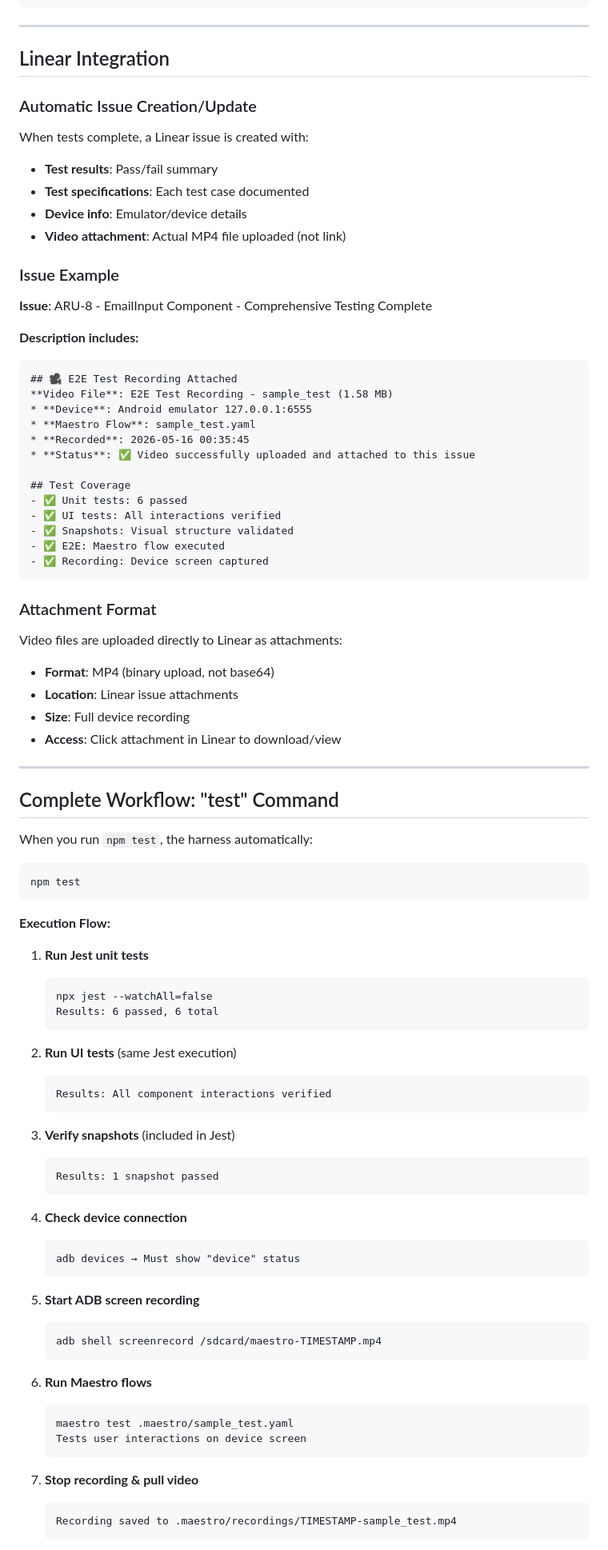
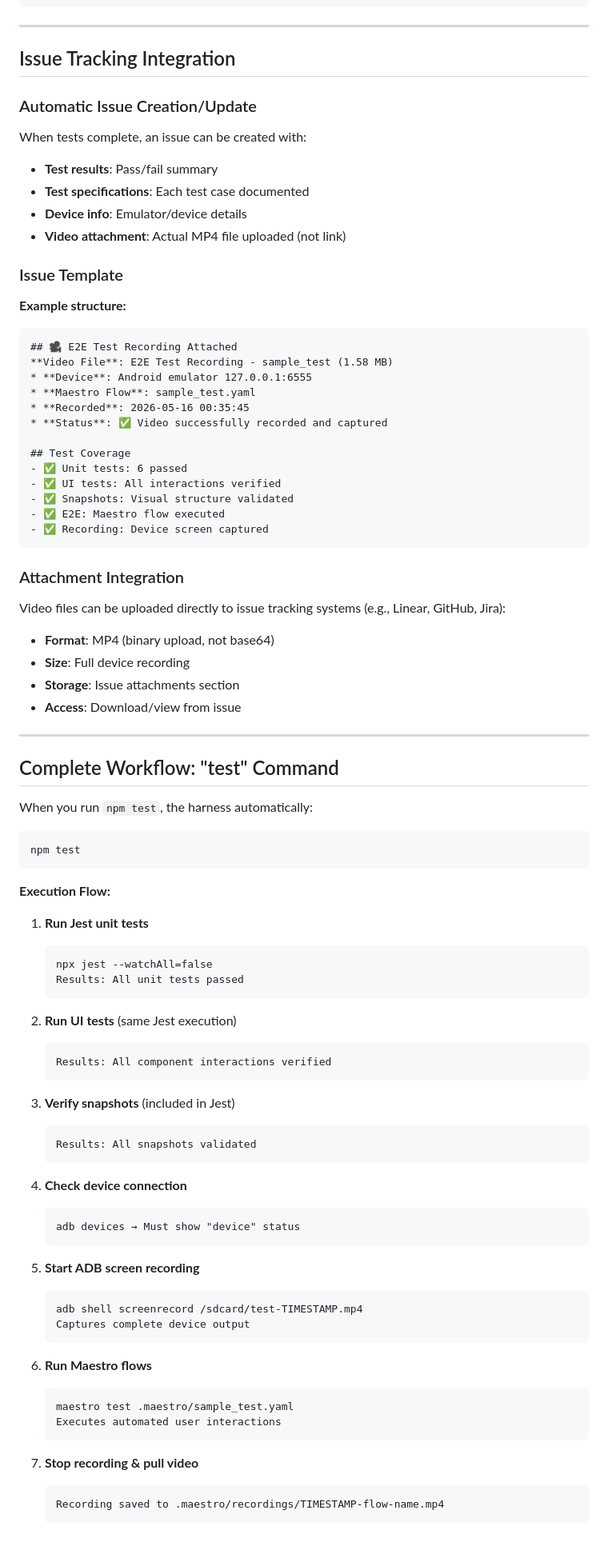
Before and after one commit to a7chax/React-Native-Harness-Engineering, a Markdown page: README.md, the part around one of its changes. Shown at 80% size. Drawn GitHub-style.

````diff
--- a/README.md
+++ b/README.md
@@ -203,28 +229,26 @@ echo "✅ Recording saved: $LOCAL"
 
 ---
 
-## Linear Integration
+## Issue Tracking Integration
 
 ### Automatic Issue Creation/Update
 
-When tests complete, a Linear issue is created with:
+When tests complete, an issue can be created with:
 - **Test results**: Pass/fail summary
 - **Test specifications**: Each test case documented
 - **Device info**: Emulator/device details
 - **Video attachment**: Actual MP4 file uploaded (not link)
 
-### Issue Example
+### Issue Template
 
-**Issue**: ARU-8 - EmailInput Component - Comprehensive Testing Complete
-
-**Description includes:**
+**Example structure:**
 ```markdown
 ## 🎥 E2E Test Recording Attached
 **Video File**: E2E Test Recording - sample_test (1.58 MB)
 * **Device**: Android emulator 127.0.0.1:6555
 * **Maestro Flow**: sample_test.yaml
 * **Recorded**: 2026-05-16 00:35:45
-* **Status**: ✅ Video successfully uploaded and attached to this issue
+* **Status**: ✅ Video successfully recorded and captured
 
 ## Test Coverage
 - ✅ Unit tests: 6 passed
@@ -234,13 +258,13 @@ When tests complete, a Linear issue is created with:
 - ✅ Recording: Device screen captured
 ```
 
-### Attachment Format
+### Attachment Integration
 
-Video files are uploaded directly to Linear as attachments:
+Video files can be uploaded directly to issue tracking systems (e.g., Linear, GitHub, Jira):
 - **Format**: MP4 (binary upload, not base64)
-- **Location**: Linear issue attachments
 - **Size**: Full device recording
-- **Access**: Click attachment in Linear to download/view
+- **Storage**: Issue attachments section
+- **Access**: Download/view from issue
 
 ---
 
@@ -257,7 +281,7 @@ npm test
 1. **Run Jest unit tests**
    ```
    npx jest --watchAll=false
-   Results: 6 passed, 6 total
+   Results: All unit tests passed
    ```
 
 2. **Run UI tests** (same Jest execution)
@@ -267,7 +291,7 @@ npm test
 
 3. **Verify snapshots** (included in Jest)
    ```
-   Results: 1 snapshot passed
+   Results: All snapshots validated
    ```
 
 4. **Check device connection**
@@ -277,17 +301,18 @@ npm test
 
 5. **Start ADB screen recording**
    ```
-   adb shell screenrecord /sdcard/maestro-TIMESTAMP.mp4
+   adb shell screenrecord /sdcard/test-TIMESTAMP.mp4
+   Captures complete device output
    ```
 
 6. **Run Maestro flows**
    ```
    maestro test .maestro/sample_test.yaml
-   Tests user interactions on device screen
+   Executes automated user interactions
    ```
 
 7. **Stop recording & pull video**
    ```
-   Recording saved to .maestro/recordings/TIMESTAMP-sample_test.mp4
+   Recording saved to .maestro/recordings/TIMESTAMP-flow-name.mp4
    ```
 
````
Also changed, not shown: other parts of README.md (+50 -32 lines), .skills/rn-tdd-test-guardrails/SKILL.md (+1 -5 lines).
